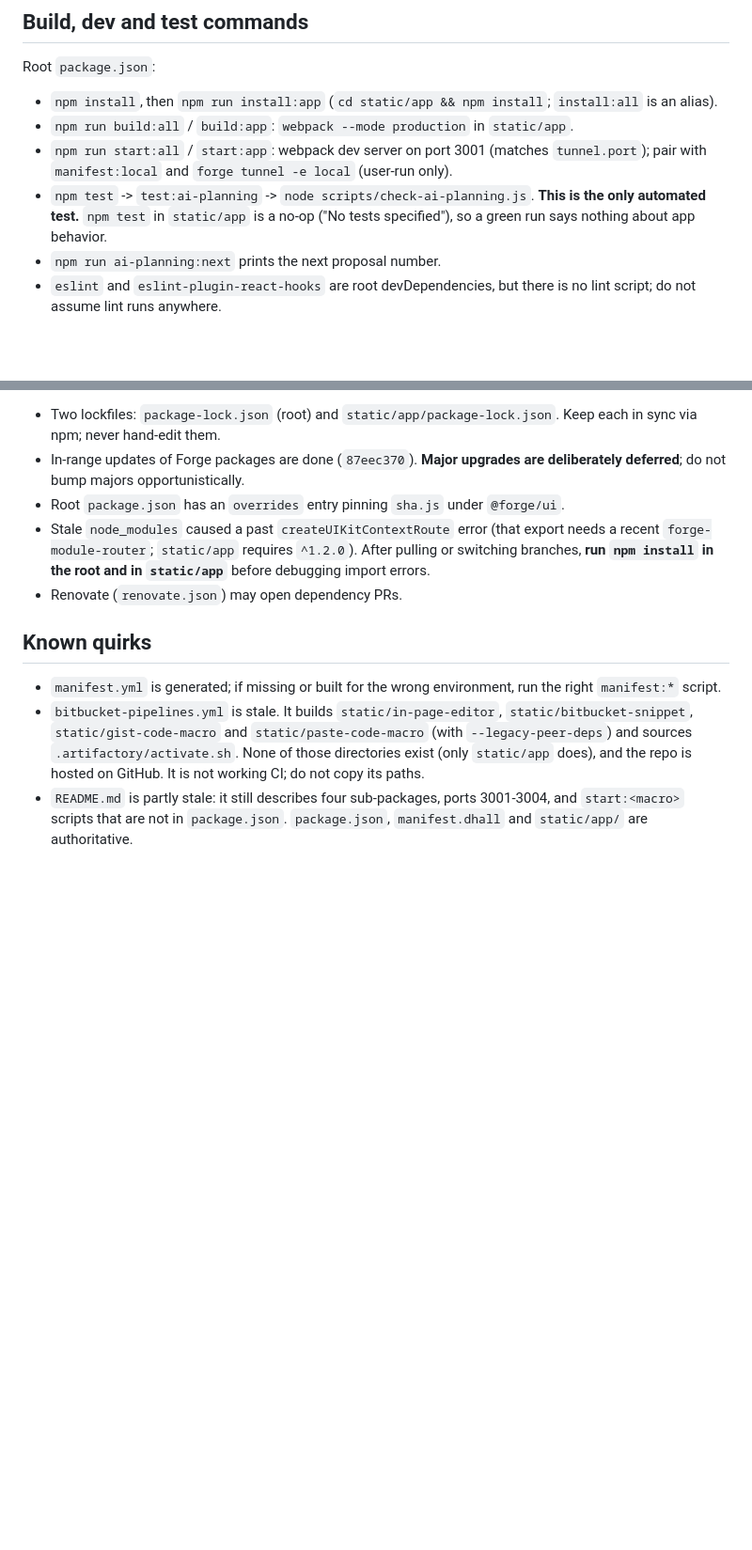
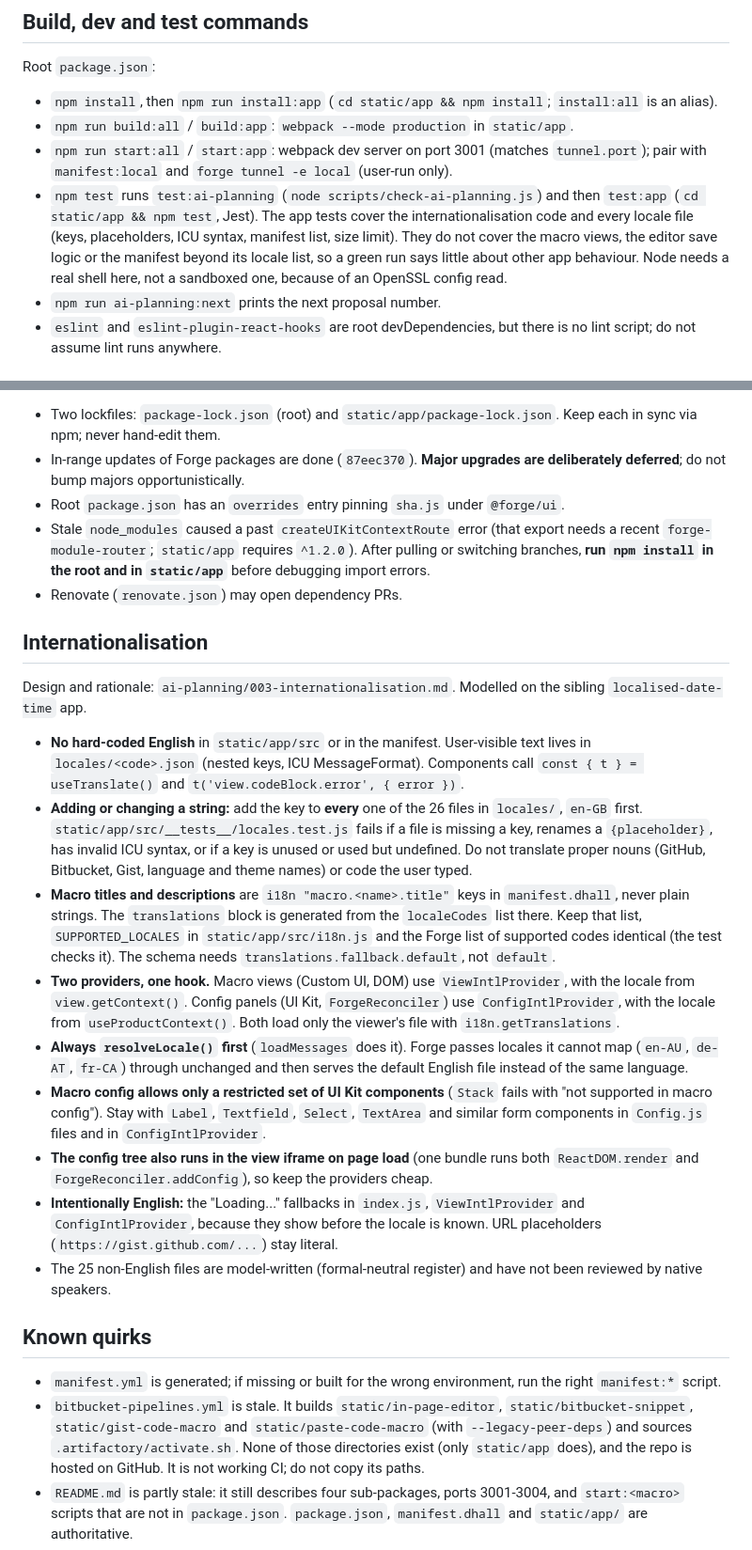
Before and after one commit to robertmassaioli/cloud-code-macro, a Markdown page: AGENTS.md, 2 parts joined by grey strips. Shown at 94% size. GitHub-like rendering; blank space fills up the shorter version.

```diff
--- a/AGENTS.md
+++ b/AGENTS.md
@@ -108,9 +110,13 @@ Root `package.json`:
 - `npm run start:all` / `start:app`: webpack dev server on port 3001 (matches
   `tunnel.port`); pair with `manifest:local` and `forge tunnel -e local`
   (user-run only).
-- `npm test` -> `test:ai-planning` -> `node scripts/check-ai-planning.js`. **This
-  is the only automated test.** `npm test` in `static/app` is a no-op ("No tests
-  specified"), so a green run says nothing about app behavior.
+- `npm test` runs `test:ai-planning` (`node scripts/check-ai-planning.js`) and then
+  `test:app` (`cd static/app && npm test`, Jest). The app tests cover the
+  internationalisation code and every locale file (keys, placeholders, ICU syntax,
+  manifest list, size limit). They do not cover the macro views, the editor save
+  logic or the manifest beyond its locale list, so a green run says little about
+  other app behaviour. Node needs a real shell here, not a sandboxed one, because
+  of an OpenSSL config read.
 - `npm run ai-planning:next` prints the next proposal number.
 - `eslint` and `eslint-plugin-react-hooks` are root devDependencies, but there
   is no lint script; do not assume lint runs anywhere.
@@ -127,6 +133,45 @@ Root `package.json`:
   After pulling or switching branches, **run `npm install` in the root and in
   `static/app`** before debugging import errors.
 - Renovate (`renovate.json`) may open dependency PRs.
+
+## Internationalisation
+
+Design and rationale: `ai-planning/003-internationalisation.md`. Modelled on the
+sibling `localised-date-time` app.
+
+- **No hard-coded English** in `static/app/src` or in the manifest. User-visible
+  text lives in `locales/<code>.json` (nested keys, ICU MessageFormat). Components
+  call `const { t } = useTranslate()` and `t('view.codeBlock.error', { error })`.
+- **Adding or changing a string:** add the key to **every** one of the 26 files in
+  `locales/`, `en-GB` first. `static/app/src/__tests__/locales.test.js` fails if a
+  file is missing a key, renames a `{placeholder}`, has invalid ICU syntax, or if a
+  key is unused or used but undefined. Do not translate proper nouns (GitHub,
+  Bitbucket, Gist, language and theme names) or code the user typed.
+- **Macro titles and descriptions** are `i18n "macro.<name>.title"` keys in
+  `manifest.dhall`, never plain strings. The `translations` block is generated from
+  the `localeCodes` list there. Keep that list, `SUPPORTED_LOCALES` in
+  `static/app/src/i18n.js` and the Forge list of supported codes identical (the test
+  checks it). The schema needs `translations.fallback.default`, not `default`.
+- **Two providers, one hook.** Macro views (Custom UI, DOM) use `ViewIntlProvider`,
+  with the locale from `view.getContext()`. Config panels (UI Kit,
+  `ForgeReconciler`) use `ConfigIntlProvider`, with the locale from
+  `useProductContext()`. Both load only the viewer's file with
+  `i18n.getTranslations`.
+- **Always `resolveLocale()` first** (`loadMessages` does it). Forge passes locales
+  it cannot map (`en-AU`, `de-AT`, `fr-CA`) through unchanged and then serves the
+  default English file instead of the same language.
+- **Macro config allows only a restricted set of UI Kit components** (`Stack`
+  fails with "not supported in macro config"). Stay with `Label`, `Textfield`,
+  `Select`, `TextArea` and similar form components in `Config.js` files and in
+  `ConfigIntlProvider`.
+- **The config tree also runs in the view iframe on page load** (one bundle runs
+  both `ReactDOM.render` and `ForgeReconciler.addConfig`), so keep the providers
+  cheap.
+- **Intentionally English:** the "Loading..." fallbacks in `index.js`,
+  `ViewIntlProvider` and `ConfigIntlProvider`, because they show before the locale
+  is known. URL placeholders (`https://gist.github.com/...`) stay literal.
+- The 25 non-English files are model-written (formal-neutral register) and have
+  not been reviewed by native speakers.
 
 ## Known quirks
 
```
Also changed, not shown: other parts of AGENTS.md (+6 -2 lines), README.md (+20 -0 lines), ai-planning/003-internationalisation.md (+31 -25 lines).
